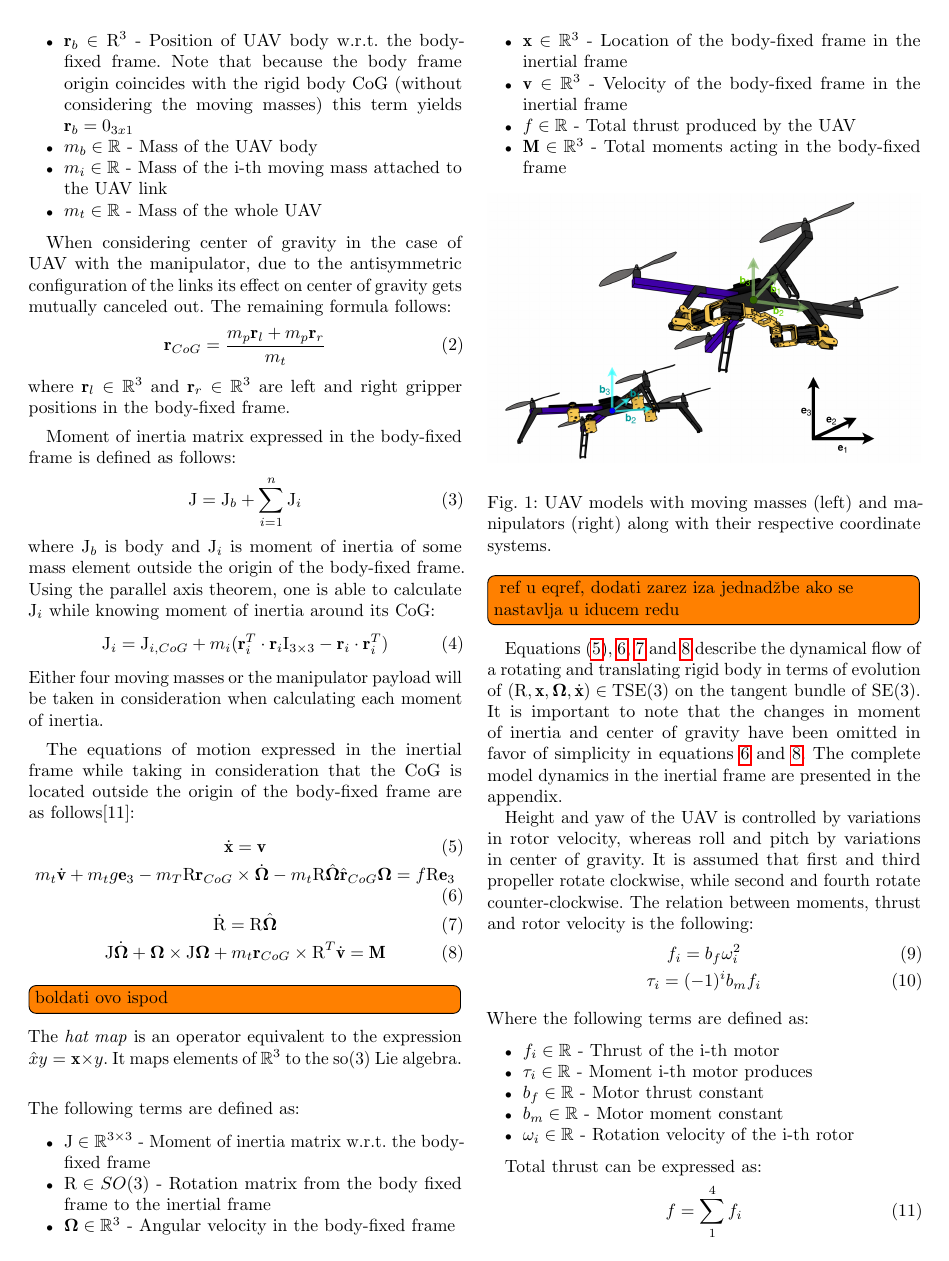
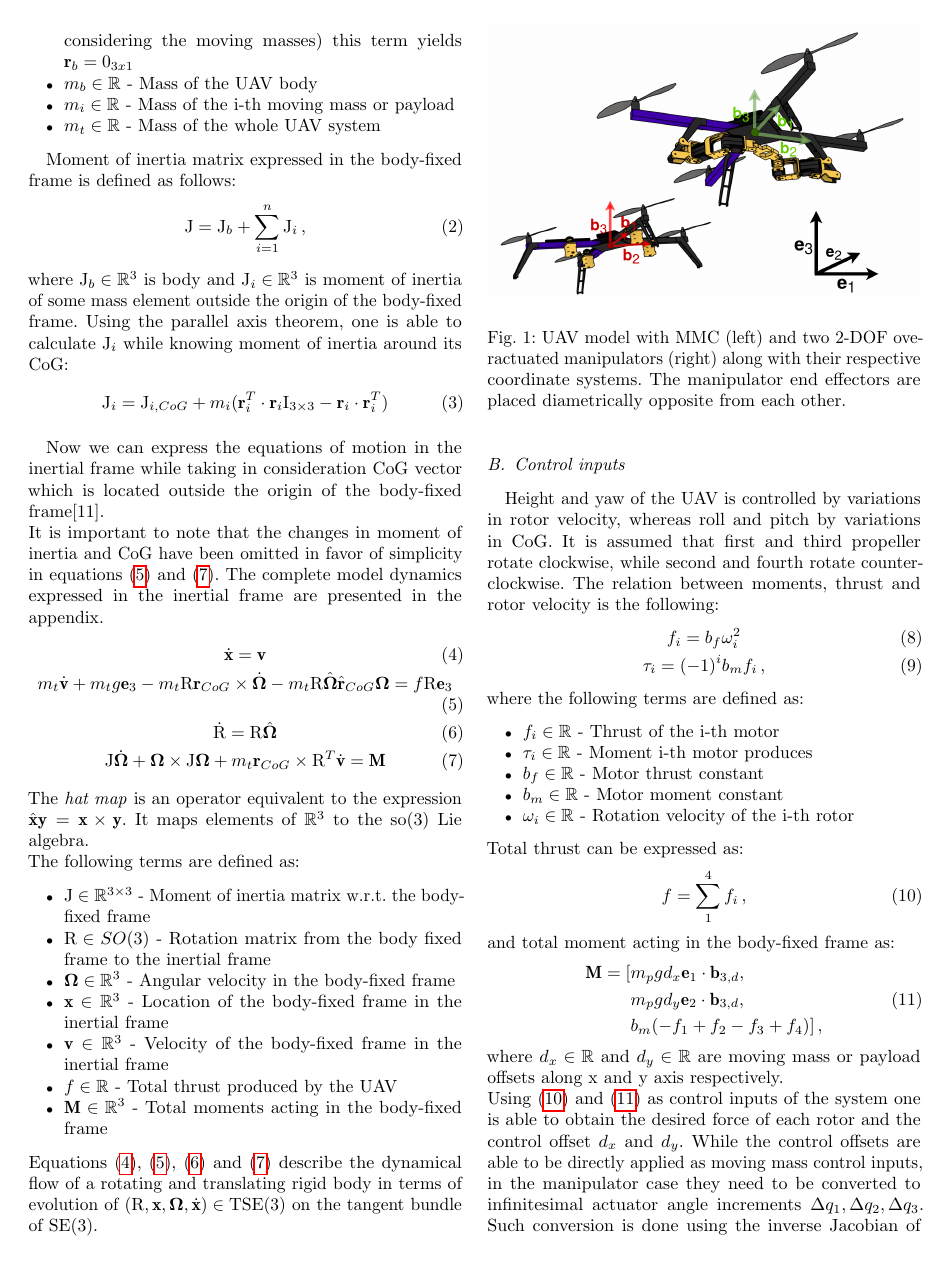
Before and after one commit to lmark1/mmc_geom_clanak, a LaTeX paper (main.tex, which reads content/model.tex): page 2 of 7. Compiled offline with pdfLaTeX.

Commit message:
Math. model edit

```diff
--- a/content/model.tex
+++ b/content/model.tex
@@ -16,38 +18,29 @@ The following terms are defined as:
 
 	\item $m_b \in \mathbb{R}$ - Mass of the UAV body
 
-	\item $m_i \in \mathbb{R}$ - Mass of the i-th moving mass attached to the UAV link
+	\item $m_i \in \mathbb{R}$ - Mass of the i-th moving mass or payload
 
-	\item $m_t \in \mathbb{R}$ - Mass of the whole UAV
+	\item $m_t \in \mathbb{R}$ - Mass of the whole UAV system
 \end{itemize}
-
-When considering center of gravity in the case of UAV with the manipulator, due to the antisymmetric configuration of the links its effect on center of gravity gets mutually canceled out. The remaining formula follows:
-\begin{equation}
-	\textbf{r}_{CoG} = \frac{m_p\textbf{r}_l + m_p\textbf{r}_r}{m_t}
-\end{equation}
-where $\textbf{r}_l \in \mathbb{R}^3$ and $\textbf{r}_r \in \mathbb{R}^3$ are left and right gripper positions in the body-fixed frame.
 
 Moment of inertia matrix expressed in the body-fixed frame is defined as follows:
 \begin{equation}
-\text{J} = \text{J}_b + \sum_{i=1}^{n}\text{J}_i
+\text{J} = \text{J}_b + \sum_{i=1}^{n}\text{J}_i \, ,
 \end{equation}
-where $\text{J}_b$ is body and $\text{J}_i$ is moment of inertia of some mass element outside the origin of the body-fixed frame. Using the parallel axis theorem, one is able to calculate $\text{J}_i$ while knowing moment of inertia around its CoG:
+where $\text{J}_b \in \mathbb{R}^3$ is body and $\text{J}_i \in \mathbb{R}^3$ is moment of inertia of some mass element outside the origin of the body-fixed frame. Using the parallel axis theorem, one is able to calculate $\text{J}_i$ while knowing moment of inertia around its CoG:
 \begin{equation}
 \text{J}_i = \text{J}_{i,CoG} + m_i( \textbf{r}_i^T \cdot  \textbf{r}_i \text{I}_{3 \times 3} -  \textbf{r}_i \cdot  \textbf{r}_i^T)
 \end{equation}
-Either four moving masses or the manipulator payload will be taken in consideration when calculating each moment of inertia.
 
-The equations of motion expressed in the inertial frame while taking in consideration that the CoG is located outside the origin of the body-fixed frame are as follows\cite{LeeModel}:
+Now we can express the equations of motion in the inertial frame while taking in consideration CoG vector which is located outside the origin of the body-fixed frame\cite{LeeModel}. \\
+It is important to note that the changes in moment of inertia and CoG have been omitted in favor of simplicity in equations \eqref{model2} and \eqref{model4}. The complete model dynamics expressed in the inertial frame are presented in the appendix.
 \begin{gather}
 	\dot{\textbf{x}} = \textbf{v} \label{model1}\\
-	m_t\dot{\textbf{v}} + m_tg\textbf{e}_3 - m_T\text{R}  \textbf{r}_{CoG} \times \dot{\mb{\Omega}} - m_t\text{R}\hat{\mb{\Omega}}\hat{ \textbf{r}}_{CoG}\mb{\Omega} = f\text{R}\textbf{e}_3 \label{model2} \\
+	m_t\dot{\textbf{v}} + m_tg\textbf{e}_3 - m_t\text{R}  \textbf{r}_{CoG} \times \dot{\mb{\Omega}} - m_t\text{R}\hat{\mb{\Omega}}\hat{ \textbf{r}}_{CoG}\mb{\Omega} = f\text{R}\textbf{e}_3 \label{model2} \\
 	\dot{\text{R}} = \text{R}\hat{\mb{\Omega}} \label{model3} \\
 	\text{J} \dot{\mb{\Omega}} + \mb{\Omega} \times \text{J} \mb{\Omega} + m_t  \textbf{r}_{CoG} \times \text{R}^T \dot{\textbf{v}} = \textbf{M} \label{model4}
 \end{gather}
-
-\todo[inline]{boldati ovo ispod}
-\noindent The \textit{hat map} is an operator equivalent to the expression $\hat{x}y = \textbf{x} \times y$. It maps elements of $\mathbb{R}^3$ to the so(3) Lie algebra. \\
-
+\noindent The \textit{hat map} is an operator equivalent to the expression $\hat{\textbf{x}}\textbf{y} = \textbf{x} \times \textbf{y}$. It maps elements of $\mathbb{R}^3$ to the so(3) Lie algebra. \\
 \noindent The following terms are defined as:
 
 \begin{itemize}
@@ -65,25 +58,21 @@ The equations of motion expressed in the inertial frame while taking in consider
 
 	\item $\textbf{M} \in \mathbb{R}^3$ - Total moments acting in the body-fixed frame
 \end{itemize}
-
 \begin{figure}[h!]
 	\includegraphics[width=\columnwidth]{pictures/uav.png}
 	\centering
 	\label{fig:uav_model}
-	\caption{UAV models with moving masses (left) and manipulators (right) along with their respective coordinate systems.}
+	\caption{UAV model with MMC (left) and two 2-DOF overactuated manipulators (right) along with their respective coordinate systems. The manipulator end effectors are placed diametrically opposite from each other.}
 \end{figure}
+\noindent Equations \eqref{model1}, \eqref{model2}, \eqref{model3} and \eqref{model4} describe the dynamical flow of a rotating and translating rigid body in terms of evolution of $(\text{R},\textbf{x},\mb{\Omega},\dot{\textbf{x}})\in \text{TSE}(3)$ on the tangent bundle of SE(3).
 
-\todo[inline]{ ref u eqref, dodati zarez iza jednadžbe ako se nastavlja u iducem redu}
-\indent Equations \eqref{model1}, \ref{model2}, \ref{model3} and \ref{model4} describe the dynamical flow of a rotating and translating rigid body in terms of evolution of $(\text{R},\textbf{x},\mb{\Omega},\dot{\textbf{x}})\in \text{TSE}(3)$ on the tangent bundle of SE(3). \\
-It is important to note that the changes in moment of inertia and center of gravity have been omitted in favor of simplicity in equations \ref{model2} and \ref{model4}. The complete model dynamics in the inertial frame are presented in the appendix.\\
-\indent Height and yaw of the UAV is controlled by variations in rotor velocity, whereas roll and pitch by variations in center of gravity. It is assumed that first and third propeller rotate clockwise, while second and fourth rotate counter-clockwise. The relation between moments, thrust and rotor velocity is the following:
+\subsection{Control inputs}
+\indent Height and yaw of the UAV is controlled by variations in rotor velocity, whereas roll and pitch by variations in CoG. It is assumed that first and third propeller rotate clockwise, while second and fourth rotate counter-clockwise. The relation between moments, thrust and rotor velocity is the following:
 \begin{gather}
 	f_i = b_f \omega_{i}^2 \label{force}\\
-	\tau_i = (-1)^i b_m f_i
+	\tau_i = (-1)^i b_m f_i \, ,
 \end{gather}
-
-\noindent Where the following terms are defined as:
-
+where the following terms are defined as:
 \begin{itemize}
 	\item $f_i \in \mathbb{R}$ - Thrust of the i-th motor
 
@@ -95,21 +84,20 @@ It is important to note that the changes in moment of inertia and center of grav
 
 	\item $\omega_i \in \mathbb{R}$ - Rotation velocity of the i-th rotor
 \end{itemize}
-
 Total thrust can be expressed as:
 \begin{equation}
-	f = \sum_{1}^{4}f_i
+	f = \sum_{1}^{4}f_i \, , \label{control:f}
 \end{equation}
 and total moment acting in the body-fixed frame as:
-\todo[inline]{boldati ovdje}
 \begin{align}
-	\begin{split}
-	M = [&m_{p}gd_x  \textbf{e}_1 \cdot \textbf{b}_{3,d} , \\
+	\begin{split} \label{control:M}
+	\textbf{M} = [&m_{p}gd_x  \textbf{e}_1 \cdot \textbf{b}_{3,d} , \\
 	&m_{p}gd_y \textbf{e}_2 \cdot \textbf{b}_{3,d}, \\
-	&b_m(-f_1 + f_2 - f_3 + f_4)]
+	&b_m(-f_1 + f_2 - f_3 + f_4)] \, ,
 	\end{split}
 \end{align}
-Using f and M as control inputs of the system one is able to obtain the desired force of each rotor and the control offset $d_x$ and $d_y$ for either moving masses or the carried payload. While the control offsets are able to be directly applied as moving mass control inputs, in the manipulator case they will be converted to infinitesimal actuator angle increments $\Delta q_1, \Delta q_2, \Delta q_3$. Such conversion will be done using the inverse Jacobian of the manipulator end effector.\\
+where $d_x \in \mathbb{R}$ and $d_y \in \mathbb{R}$ are moving mass or payload offsets along x and y axis respectively. \\
+Using \eqref{control:f} and \eqref{control:M} as control inputs of the system one is able to obtain the desired force of each rotor and the control offset $d_x$ and $d_y$. While the control offsets are able to be directly applied as moving mass control inputs, in the manipulator case they need to be converted to infinitesimal actuator angle increments $\Delta q_1, \Delta q_2, \Delta q_3$. Such conversion is done using the inverse Jacobian of the manipulator end effector.\\
 Direct Jacobian matrix is presented as follows:
 \begin{gather}
 	\begin{bmatrix}
```
Also changed, not shown: main.pdf, pictures/uav.png, content/model.tex (14 more changed lines).
